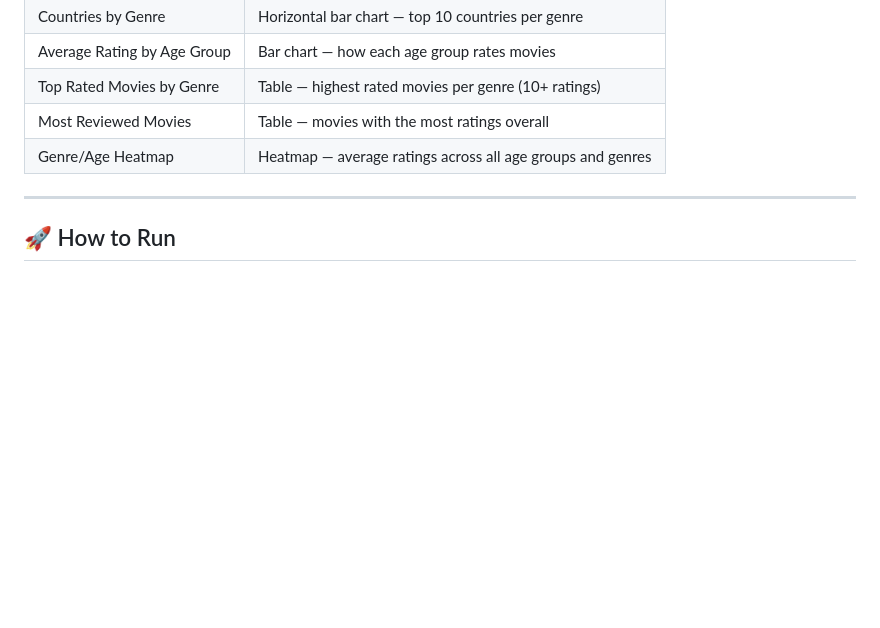
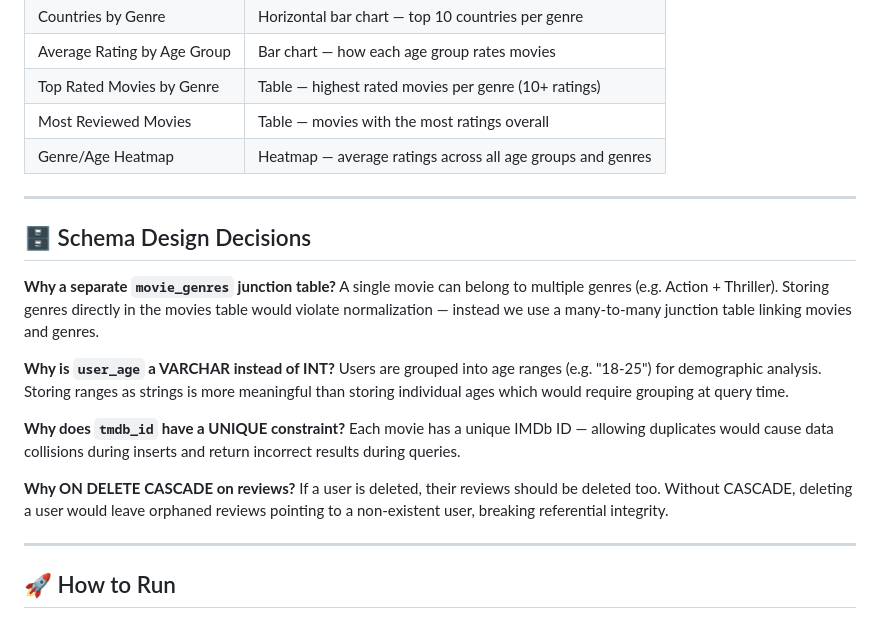
Before and after one commit to githubber197/Movie_Demographics_Project, a Markdown page: README.md, the part around the change. Drawn GitHub-style; blank space fills up the shorter version.

Commit message:
Document schema design decisions in README
Added schema design decisions to clarify database choices.

```diff
--- a/README.md
+++ b/README.md
@@ -89,6 +89,22 @@ load_movielens.py      extract.py
 | Top Rated Movies by Genre | Table — highest rated movies per genre (10+ ratings) |
 | Most Reviewed Movies | Table — movies with the most ratings overall |
 | Genre/Age Heatmap | Heatmap — average ratings across all age groups and genres |
+
+---
+
+## 🗄️ Schema Design Decisions
+
+**Why a separate `movie_genres` junction table?**
+A single movie can belong to multiple genres (e.g. Action + Thriller). Storing genres directly in the movies table would violate normalization — instead we use a many-to-many junction table linking movies and genres.
+
+**Why is `user_age` a VARCHAR instead of INT?**
+Users are grouped into age ranges (e.g. "18-25") for demographic analysis. Storing ranges as strings is more meaningful than storing individual ages which would require grouping at query time.
+
+**Why does `tmdb_id` have a UNIQUE constraint?**
+Each movie has a unique IMDb ID — allowing duplicates would cause data collisions during inserts and return incorrect results during queries.
+
+**Why ON DELETE CASCADE on reviews?**
+If a user is deleted, their reviews should be deleted too. Without CASCADE, deleting a user would leave orphaned reviews pointing to a non-existent user, breaking referential integrity.
 
 ---
 
```
